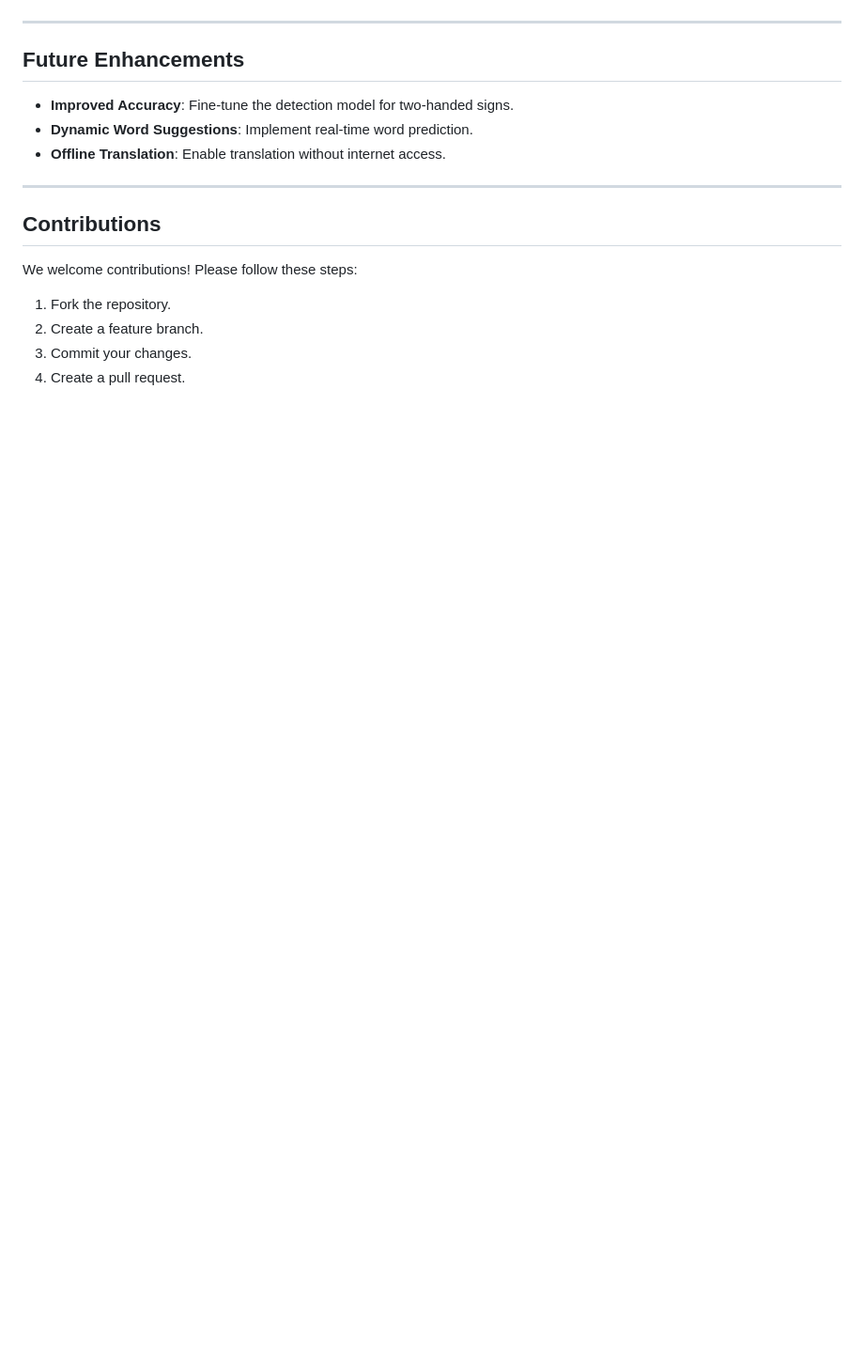
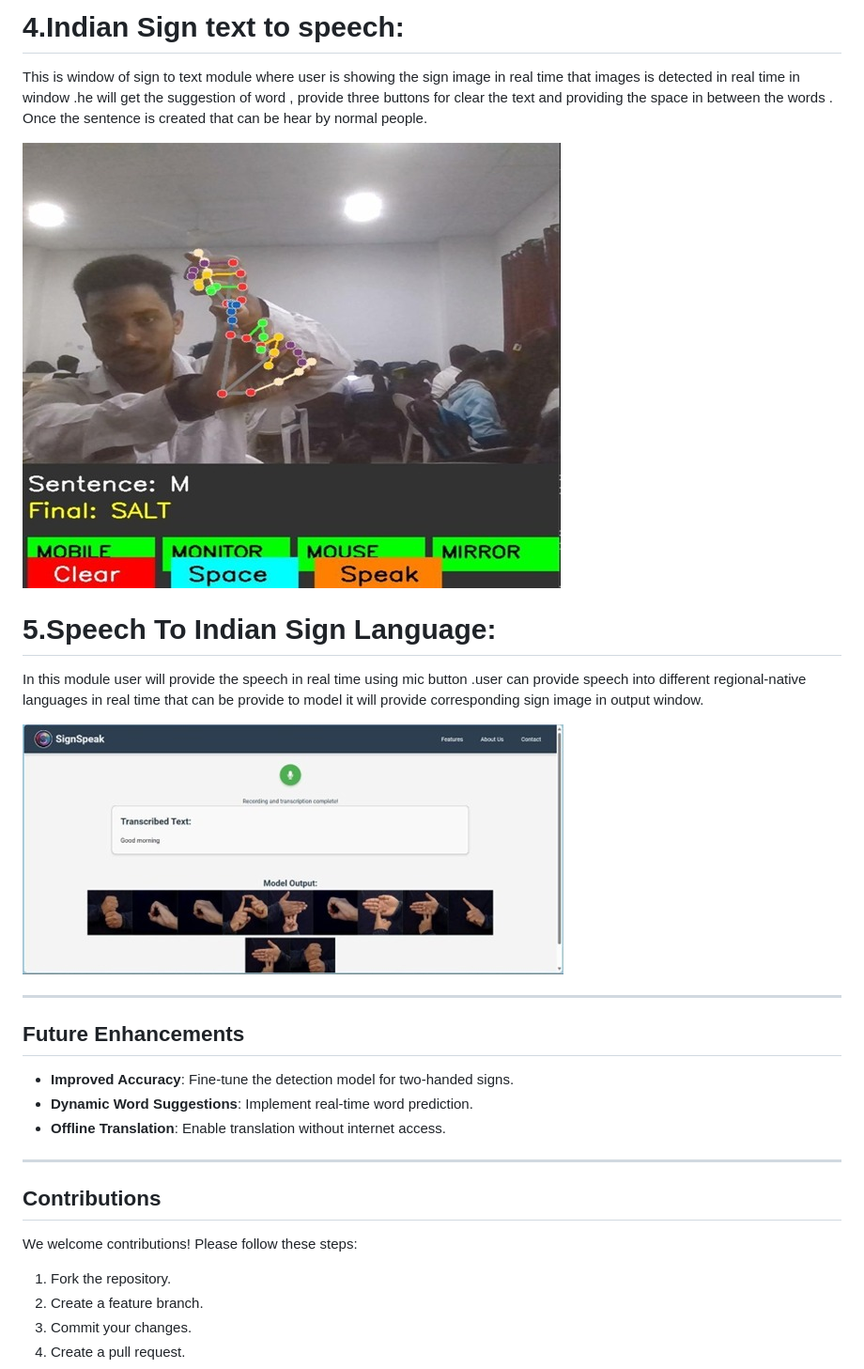
Before and after one commit to Swarajsolanke/Indian_Sign_to_text_translation, a Markdown page: README.MD, the part around the change printed below. Shown: that part at 94% size. GitHub-like rendering; pictures changed too: First_module.jpg (added), Second_module.jpg (added); blank space fills up the shorter version.

```diff
--- a/README.MD
+++ b/README.MD
@@ -132,3 +150,16 @@ D --> E[Sequential Display of Images]
+# 4.Indian Sign text to speech:
+
+   This is window of sign to text module where user is showing the sign image in real time that images is detected in real time in window .he will get the suggestion of word , provide three buttons for clear the text and providing the space in between the words . Once the sentence is created that can be hear by normal people.
+
+ ![alt text](First_module.jpg)
+
+# 5.Speech To Indian Sign Language:
+
+   In this module user will provide the speech in real time using mic button .user can provide speech into different regional-native languages in real time that can be provide to model it will provide corresponding sign image in output window.
+
+  ![alt text](Second_module.jpg)
+
+
 
 ---
 ## Future Enhancements
```
Also changed, not shown: other parts of README.MD (+26 -9 lines), 1 other file.
